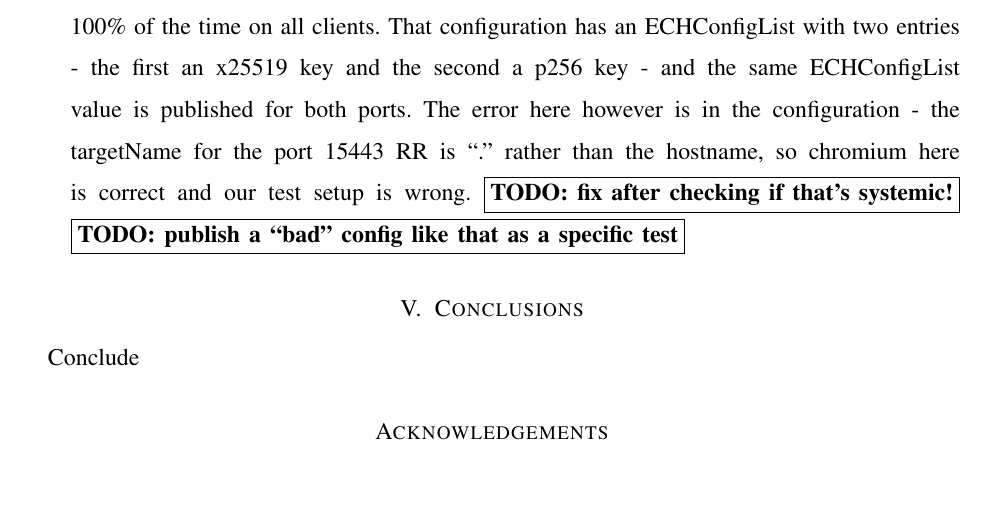
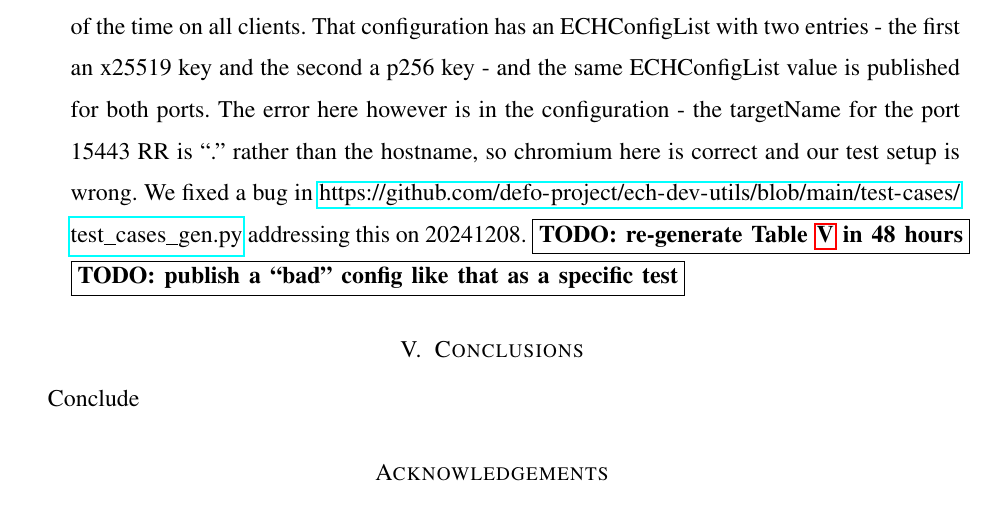
Before and after one commit to defo-project/ech-interop-report, a LaTeX paper (source/ech-interop-report.tex, which reads source/interop.tex): part of page 13 of 13, cut so that both start at the same text, the shorter picture padded with empty space. Compiled offline with pdfLaTeX.

Commit message:
1st bug fix resulting

```diff
--- a/source/interop.tex
+++ b/source/interop.tex
@@ -101,7 +101,8 @@ The set of ``interesting'' things arising from Table \ref{tab:itests} include
     entries - the first an x25519 key and the second a p256 key - and the same ECHConfigList
     value is published for both ports. The error here however is in the configuration - the
     targetName for the port 15443 RR is ``.'' rather than the hostname, so chromium here
-        is correct and our test setup is wrong.
-    \todo{fix after checking if that's systemic!}
+    is correct and our test setup is wrong. We fixed a bug in
+    \url{https://github.com/defo-project/ech-dev-utils/blob/main/test-cases/test_cases_gen.py}
+        addressing this on 20241208. \todo{re-generate Table \ref{tab:itests} in 48 hours}
     \todo{publish a ``bad'' config like that as a specific test}
 \end{itemize}
```
Also changed, not shown: ech-interop-report.pdf, source/ech-interop-report.pdf.
